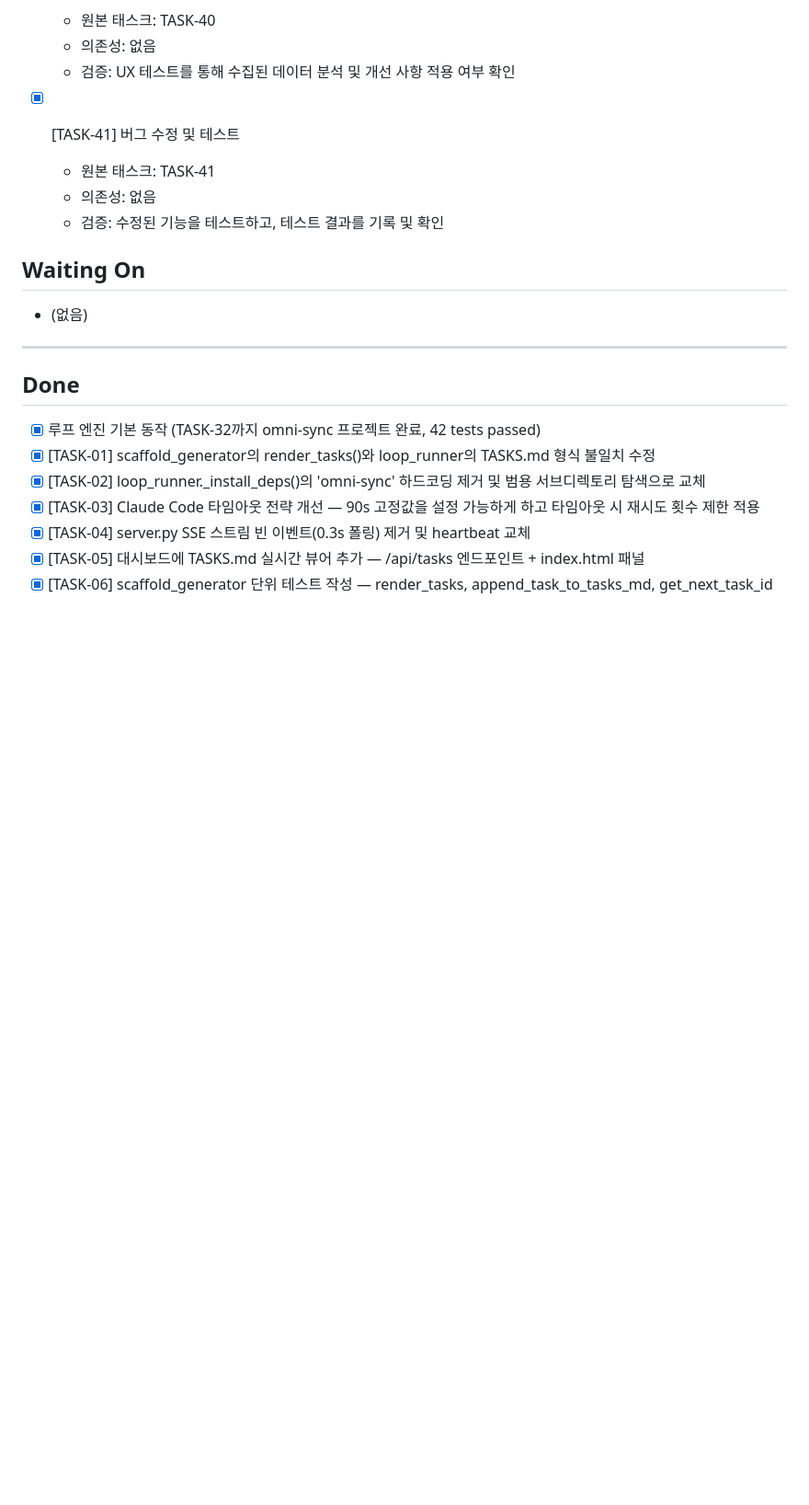
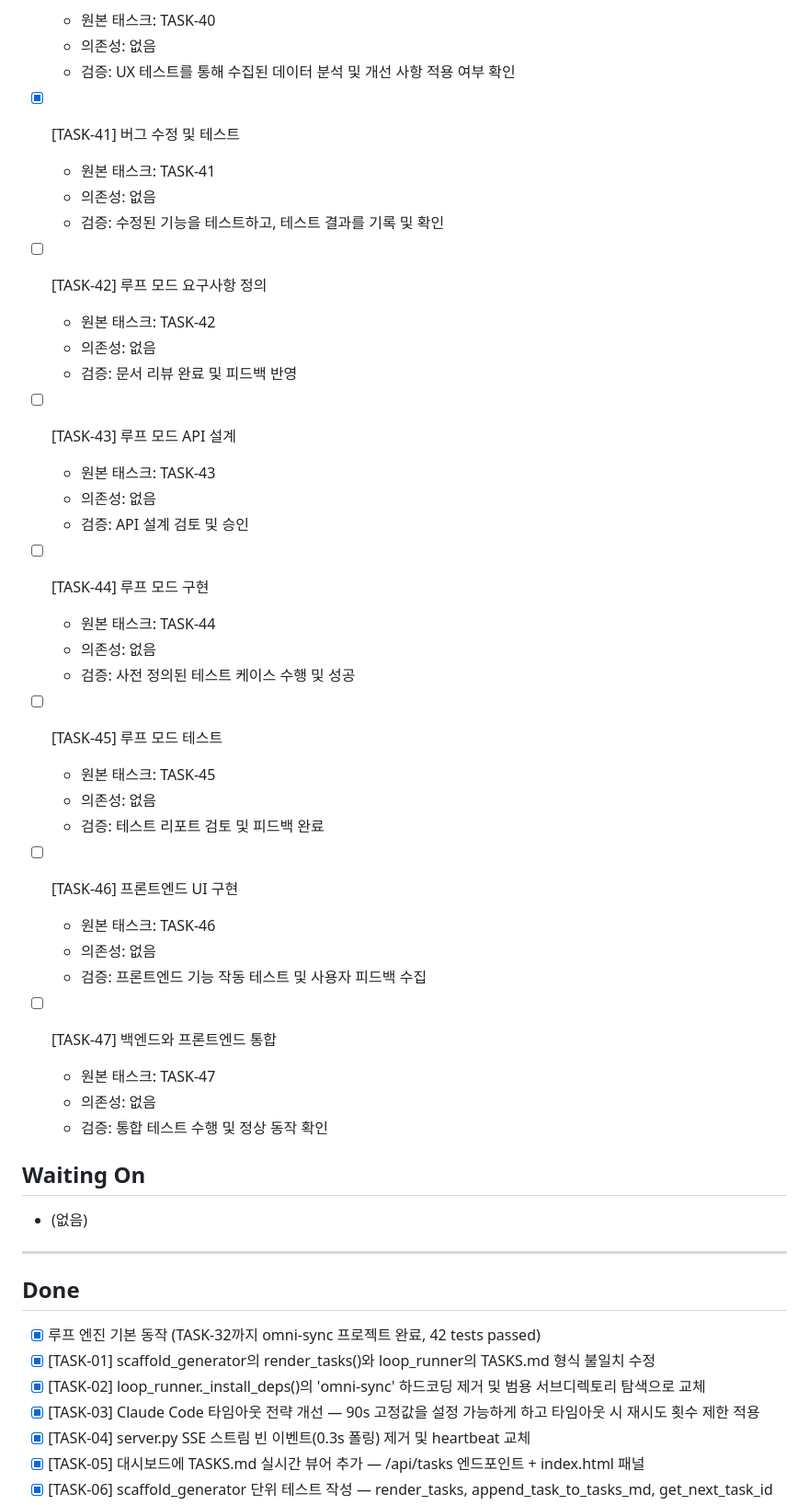
Before and after one commit to pds2225/auto_dev, a Markdown page: TASKS.md, the part around the change. Shown at 92% size. Drawn GitHub-style; blank space fills up the shorter version.

Commit message:
auto-backup: 2026-05-03 02:29:29

```diff
--- a/TASKS.md
+++ b/TASKS.md
@@ -109,6 +109,36 @@ TASKS.md
   - 원본 태스크: TASK-41
   - 의존성: 없음
   - 검증: 수정된 기능을 테스트하고, 테스트 결과를 기록 및 확인
+
+- [ ] [TASK-42] 루프 모드 요구사항 정의
+  - 원본 태스크: TASK-42
+  - 의존성: 없음
+  - 검증: 문서 리뷰 완료 및 피드백 반영
+
+- [ ] [TASK-43] 루프 모드 API 설계
+  - 원본 태스크: TASK-43
+  - 의존성: 없음
+  - 검증: API 설계 검토 및 승인
+
+- [ ] [TASK-44] 루프 모드 구현
+  - 원본 태스크: TASK-44
+  - 의존성: 없음
+  - 검증: 사전 정의된 테스트 케이스 수행 및 성공
+
+- [ ] [TASK-45] 루프 모드 테스트
+  - 원본 태스크: TASK-45
+  - 의존성: 없음
+  - 검증: 테스트 리포트 검토 및 피드백 완료
+
+- [ ] [TASK-46] 프론트엔드 UI 구현
+  - 원본 태스크: TASK-46
+  - 의존성: 없음
+  - 검증: 프론트엔드 기능 작동 테스트 및 사용자 피드백 수집
+
+- [ ] [TASK-47] 백엔드와 프론트엔드 통합
+  - 원본 태스크: TASK-47
+  - 의존성: 없음
+  - 검증: 통합 테스트 수행 및 정상 동작 확인
 ## Waiting On
 
 - (없음)
```
